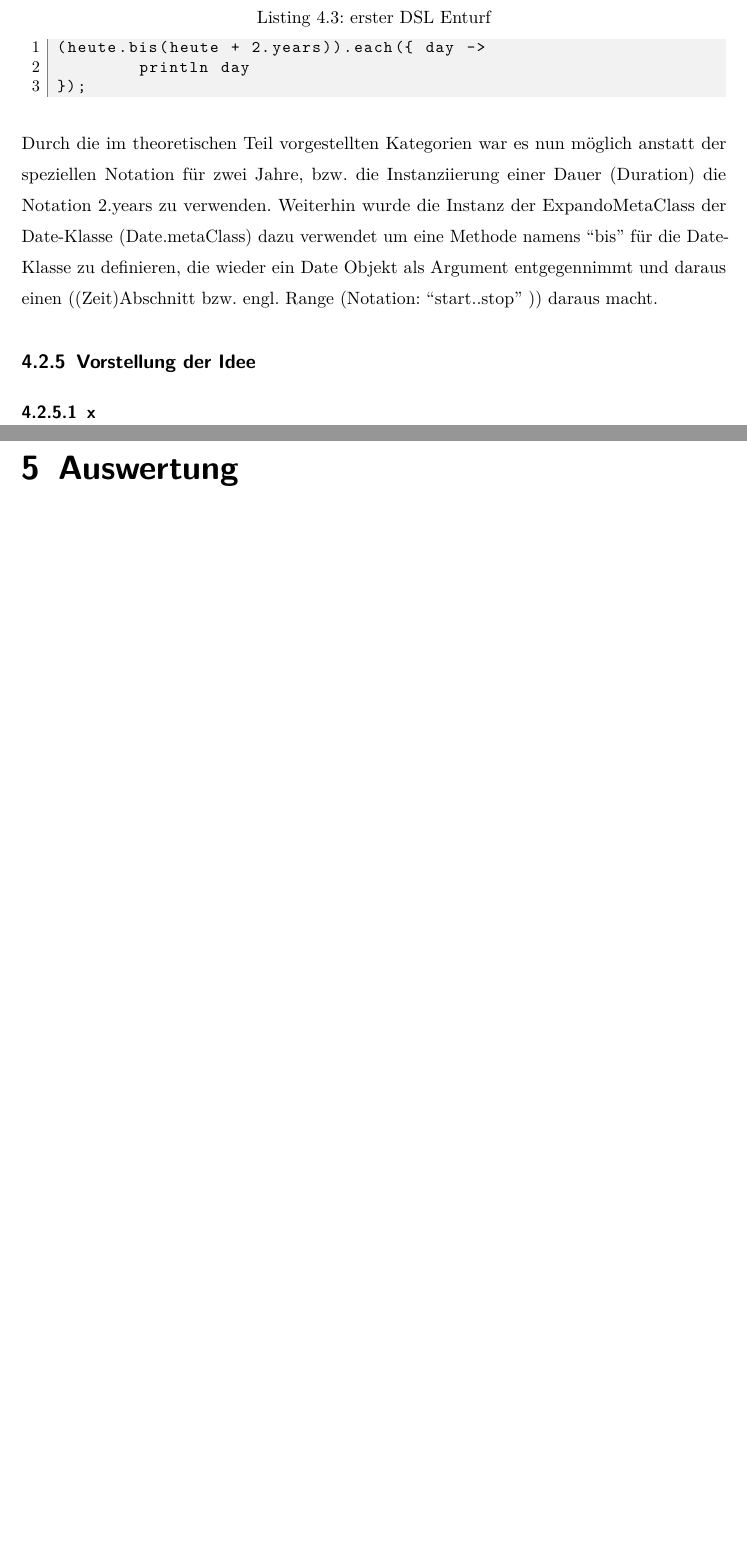
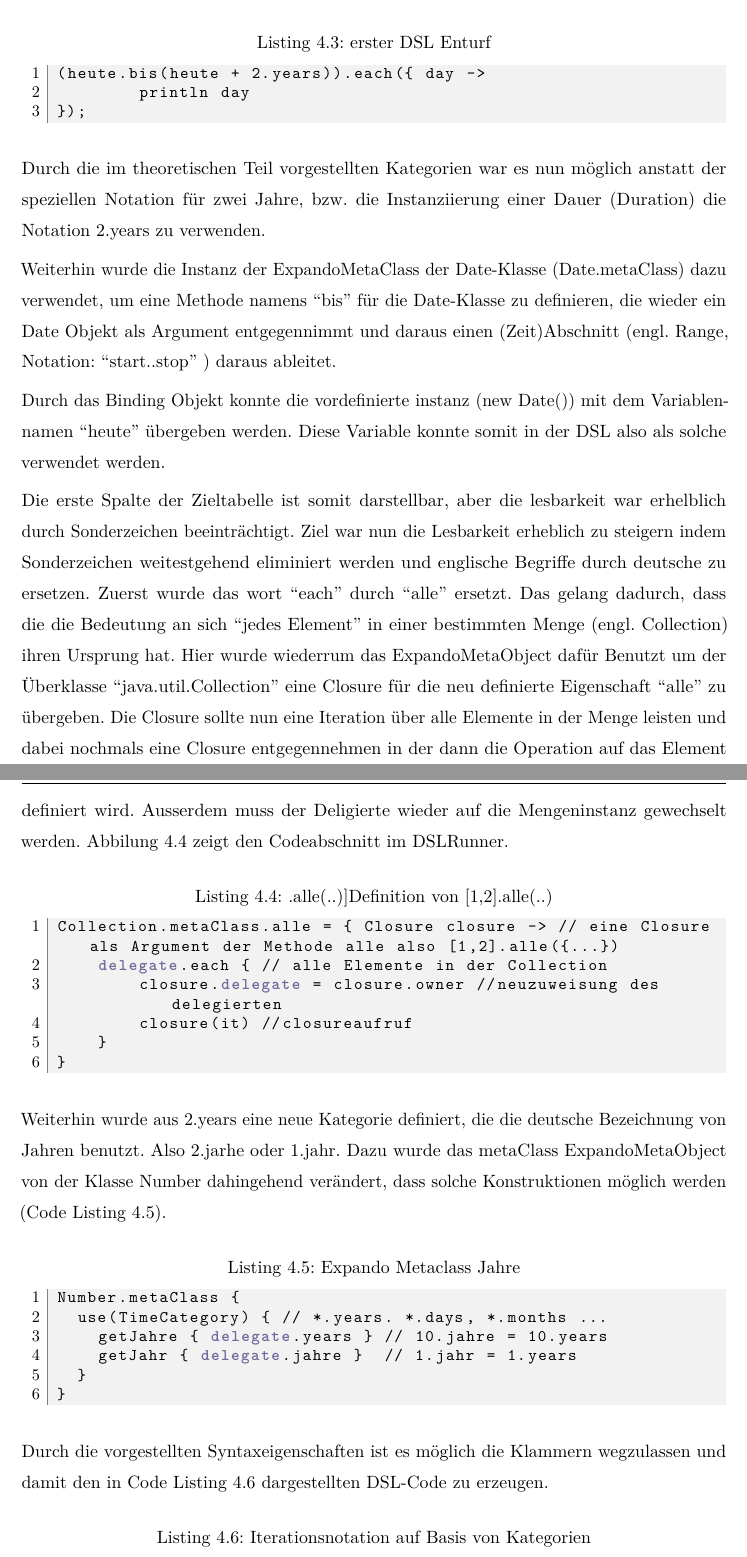
Before and after one commit to snackycracky/paper-dsl, a LaTeX document (dokumentation.tex): two parts of pages 24 and 25 of 28 before the commit and two parts of pages 26 and 27 of 32 after it, joined at a grey line, cut so that both start at the same text, the shorter picture padded with empty space. The pictures show the PDF file dokumentation.pdf that the author committed with the source.

Commit message:
finalizing first practical text

```diff
--- a/dokumentation.tex
+++ b/dokumentation.tex
@@ -844,8 +876,47 @@ label={firstDSLEntry.groovy},style=default]{code/firstDSLEntry.groovy}
 
 Durch die im theoretischen Teil vorgestellten Kategorien war es nun möglich
 anstatt der speziellen Notation für zwei Jahre, bzw. die Instanziierung einer
-Dauer (Duration) die Notation 2.years zu verwenden. Weiterhin wurde die Instanz
-der ExpandoMetaClass der Date-Klasse (Date.metaClass) dazu verwendet um eine
+Dauer (Duration) die Notation 2.years zu verwenden.
+
+Weiterhin wurde die Instanz
+der ExpandoMetaClass der Date-Klasse (Date.metaClass) dazu verwendet, um eine
 Methode namens ``bis'' für die Date-Klasse zu definieren, die wieder ein Date
-Objekt als Argument entgegennimmt und daraus einen ((Zeit)Abschnitt bzw. engl.
-Range (Notation: ``start..stop'' )) daraus macht.
+Objekt als Argument entgegennimmt und daraus einen (Zeit)Abschnitt (engl.
+Range, Notation: ``start..stop''  ) daraus ableitet.
+
+Durch das Binding Objekt konnte die vordefinierte instanz (new Date()) mit dem
+Variablennamen ``heute'' übergeben werden. Diese Variable konnte somit in der
+DSL also als solche verwendet werden.
+
+Die erste Spalte der Zieltabelle ist somit darstellbar, aber die lesbarkeit war
+erhelblich durch Sonderzeichen beeinträchtigt. Ziel war nun die Lesbarkeit
+erheblich zu steigern indem Sonderzeichen weitestgehend eliminiert werden und
+englische Begriffe durch deutsche zu ersetzen.
+Zuerst wurde das wort ``each'' durch ``alle'' ersetzt. Das gelang dadurch, dass
+die die Bedeutung an sich ``jedes Element'' in einer bestimmten Menge
+(engl. Collection) ihren Ursprung hat. Hier wurde wiederrum das
+ExpandoMetaObject dafür Benutzt um der Überklasse ``java.util.Collection'' eine
+Closure für die neu definierte Eigenschaft ``alle'' zu übergeben. Die Closure
+sollte nun eine Iteration über alle Elemente in der Menge leisten und dabei
+nochmals eine Closure entgegennehmen in der dann die Operation auf das Element
+definiert wird. Ausserdem muss der Deligierte wieder auf die Mengeninstanz
+gewechselt werden. Abbilung \ref{alle.groovy} zeigt den Codeabschnitt im
+DSLRunner.
+
+\lstinputlisting[caption={Definition von [1,2].alle({..})},
+label={alle.groovy},style=default]{code/alle.groovy}
+
+Weiterhin wurde aus 2.years eine neue Kategorie definiert, die die deutsche
+Bezeichnung von Jahren benutzt. Also 2.jarhe oder 1.jahr.
+Dazu wurde das metaClass ExpandoMetaObject von der Klasse Number
+dahingehend verändert, dass solche Konstruktionen möglich werden (Code Listing
+ \ref{jahre.groovy}).
+
+\lstinputlisting[caption={Expando Metaclass Jahre},
+label={jahre.groovy},style=default]{code/jahre.groovy}
+
+Durch die vorgestellten Syntaxeigenschaften ist es möglich die Klammern
+wegzulassen und damit den in Code Listing \ref{finalIterationCode.groovy}
+dargestellten DSL-Code zu erzeugen.
+
+\lstinputlisting[caption={Iterationsnotation auf Basis von Kategorien},
@@ -851,0 +940 @@ Range (Notation: ``start..stop'' )) daraus macht.
+Ordnung\footnote{ \url{de.wikipedia.org/wiki/Funktion_höherer_Ordnung} } und
@@ -861,8 +975,9 @@ Range (Notation: ``start..stop'' )) daraus macht.
 
-\subsection{Vorstellung der Idee}
+\subsection{Wahl der DSL Variante}
 
-\subsubsection{x}
-\chapter{Auswertung}
+\subsection{Beurteilung des Domänenexperten}
+
+\subsection{Beurteilung der Meta-Programmierungstools von Grovvy}
 
 \chapter{Zusammenfassung und Schlussbetrachtung}
 
```
Also changed, not shown: dokumentation.pdf, dokumentation.tex (74 more changed lines), 1 other file.
